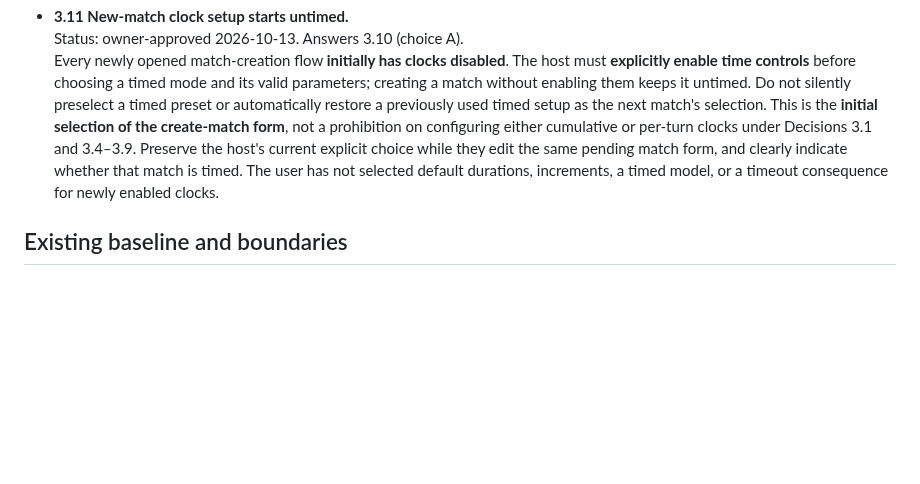
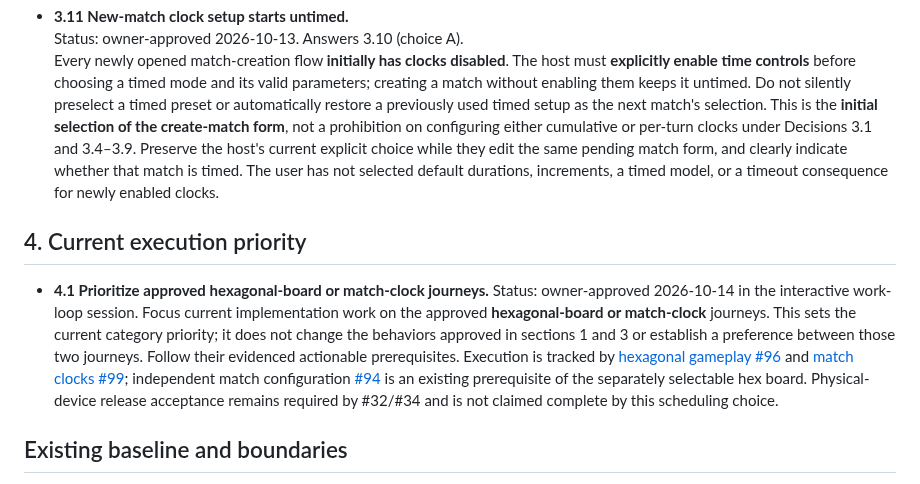
Before and after one commit to moritzbrantner/scrabble, a Markdown page: docs/DECISION-ATLAS.md, the part around the change. Drawn GitHub-style; blank space fills up the shorter version.

Commit message:
docs: record hex priority and match composition prerequisite

```diff
--- a/docs/DECISION-ATLAS.md
+++ b/docs/DECISION-ATLAS.md
@@ -237,6 +237,12 @@ Source: owner free-form steering session, 2026-10-13. Previous completed impleme
   Status: owner-approved 2026-10-13. Answers 3.10 (choice A).
   Every newly opened match-creation flow **initially has clocks disabled**. The host must **explicitly enable time controls** before choosing a timed mode and its valid parameters; creating a match without enabling them keeps it untimed. Do not silently preselect a timed preset or automatically restore a previously used timed setup as the next match's selection. This is the **initial selection of the create-match form**, not a prohibition on configuring either cumulative or per-turn clocks under Decisions 3.1 and 3.4–3.9. Preserve the host's current explicit choice while they edit the same pending match form, and clearly indicate whether that match is timed. The user has not selected default durations, increments, a timed model, or a timeout consequence for newly enabled clocks.
 
+## 4. Current execution priority
+
+- **4.1 Prioritize approved hexagonal-board or match-clock journeys.**
+  Status: owner-approved 2026-10-14 in the interactive work-loop session.
+  Focus current implementation work on the approved **hexagonal-board or match-clock** journeys. This sets the current category priority; it does not change the behaviors approved in sections 1 and 3 or establish a preference between those two journeys. Follow their evidenced actionable prerequisites. Execution is tracked by [hexagonal gameplay #96](https://github.com/moritzbrantner/scrabble/issues/96) and [match clocks #99](https://github.com/moritzbrantner/scrabble/issues/99); independent match configuration [#94](https://github.com/moritzbrantner/scrabble/issues/94) is an existing prerequisite of the separately selectable hex board. Physical-device release acceptance remains required by #32/#34 and is not claimed complete by this scheduling choice.
+
 ## Existing baseline and boundaries
 
 The current application has an authoritative Rust ruleset with deployment-selected dictionary/tile/board configuration, a separate shared-board and phone-player role, persisted English/German/Spanish interface translations, and a directly visible Light/Dark/System appearance selector. See `docs/specs/configurable-rulesets.md`, `docs/specs/mobile-accessibility.md`, `docs/adr/0007-shared-board-authority.md`, and [merged PR #92](https://github.com/moritzbrantner/scrabble/pull/92). These may fulfill parts of the above intent; they do **not** establish that player-selectable profiles, a gear modal, hexagonal play, or clocks are available today.
```
Also changed, not shown: docs/specs/match-profile-composition.md (added, +52 -0 lines).
